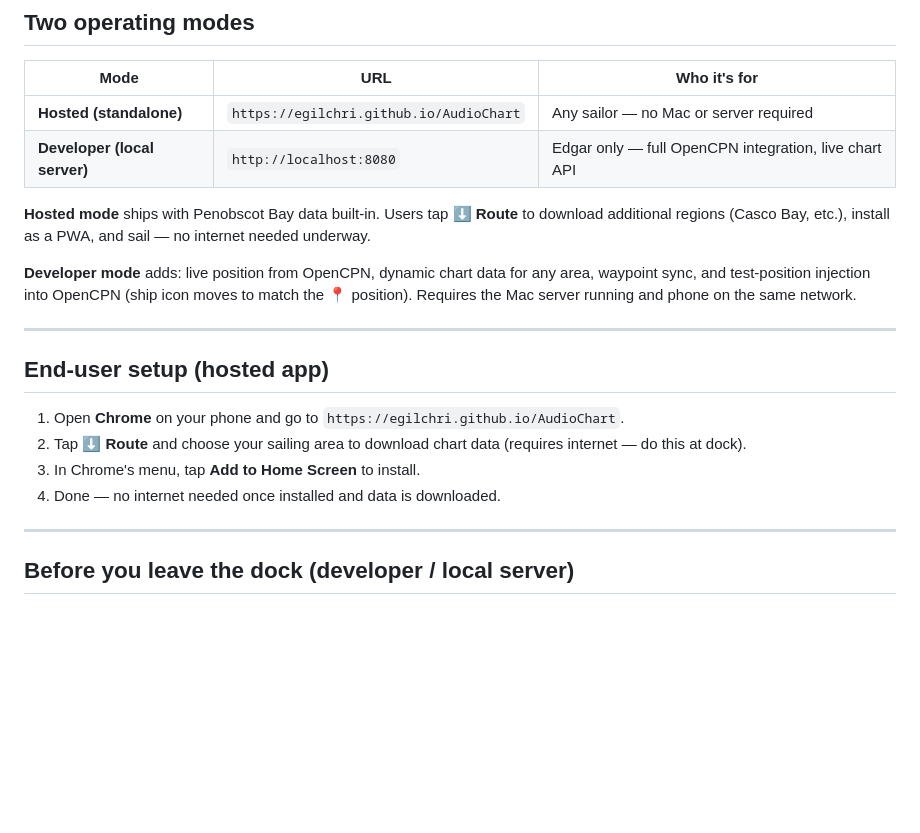
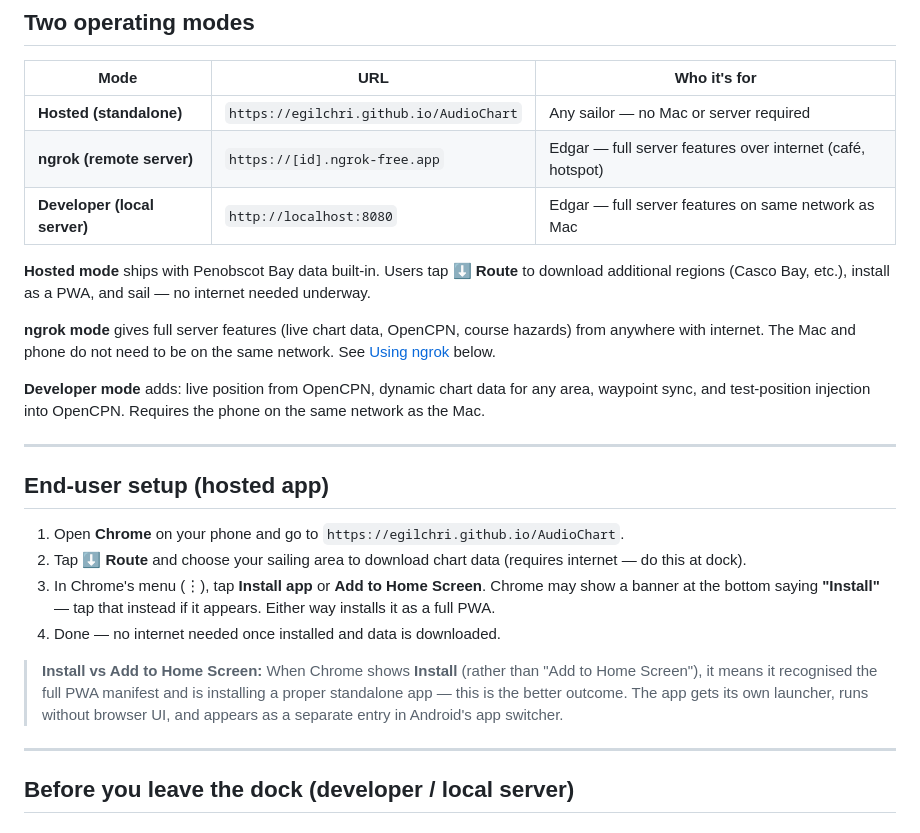
Before and after one commit to egilchri/AudioChart, a Markdown page: Startup.md, the part around one of its changes. Rendered like a GitHub page; blank space fills up the shorter version.

```diff
--- a/Startup.md
+++ b/Startup.md
@@ -20,11 +20,14 @@ Bearings are **magnetic**. Position comes from OpenCPN if it is running, otherwi
 | Mode | URL | Who it's for |
 |---|---|---|
 | **Hosted (standalone)** | `https://egilchri.github.io/AudioChart` | Any sailor — no Mac or server required |
-| **Developer (local server)** | `http://localhost:8080` | Edgar only — full OpenCPN integration, live chart API |
+| **ngrok (remote server)** | `https://[id].ngrok-free.app` | Edgar — full server features over internet (café, hotspot) |
+| **Developer (local server)** | `http://localhost:8080` | Edgar — full server features on same network as Mac |
 
 **Hosted mode** ships with Penobscot Bay data built-in. Users tap **⬇ Route** to download additional regions (Casco Bay, etc.), install as a PWA, and sail — no internet needed underway.
 
-**Developer mode** adds: live position from OpenCPN, dynamic chart data for any area, waypoint sync, and test-position injection into OpenCPN (ship icon moves to match the 📍 position). Requires the Mac server running and phone on the same network.
+**ngrok mode** gives full server features (live chart data, OpenCPN, course hazards) from anywhere with internet. The Mac and phone do not need to be on the same network. See [Using ngrok](#using-ngrok) below.
+
+**Developer mode** adds: live position from OpenCPN, dynamic chart data for any area, waypoint sync, and test-position injection into OpenCPN. Requires the phone on the same network as the Mac.
 
 ---
 
@@ -32,8 +35,10 @@ Bearings are **magnetic**. Position comes from OpenCPN if it is running, otherwi
 
 1. Open **Chrome** on your phone and go to `https://egilchri.github.io/AudioChart`.
 2. Tap **⬇ Route** and choose your sailing area to download chart data (requires internet — do this at dock).
-3. In Chrome's menu, tap **Add to Home Screen** to install.
+3. In Chrome's menu (⋮), tap **Install app** or **Add to Home Screen**. Chrome may show a banner at the bottom saying **"Install"** — tap that instead if it appears. Either way installs it as a full PWA.
 4. Done — no internet needed once installed and data is downloaded.
+
+> **Install vs Add to Home Screen:** When Chrome shows **Install** (rather than "Add to Home Screen"), it means it recognised the full PWA manifest and is installing a proper standalone app — this is the better outcome. The app gets its own launcher, runs without browser UI, and appears as a separate entry in Android's app switcher.
 
 ---
 
```
Also changed, not shown: other parts of Startup.md (+39 -0 lines).
